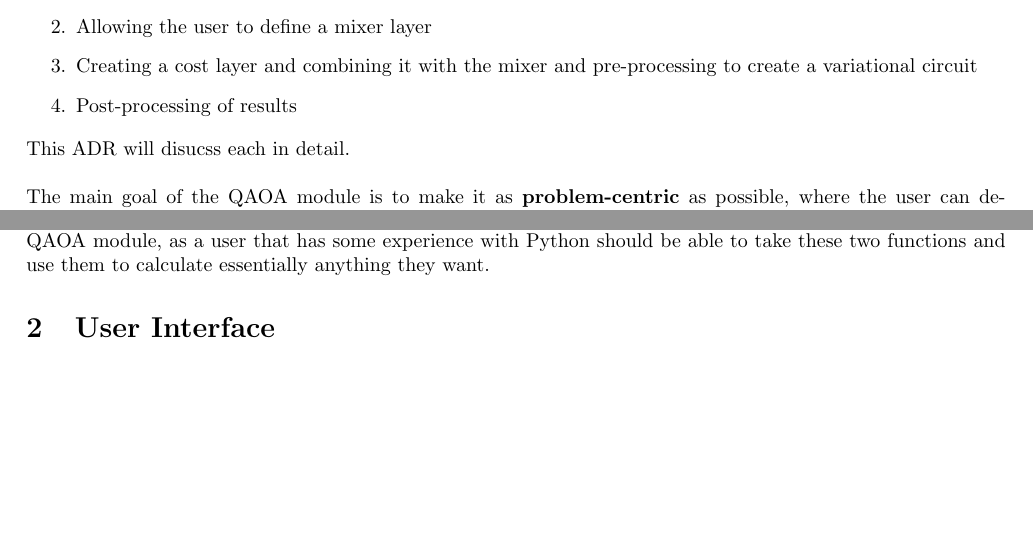
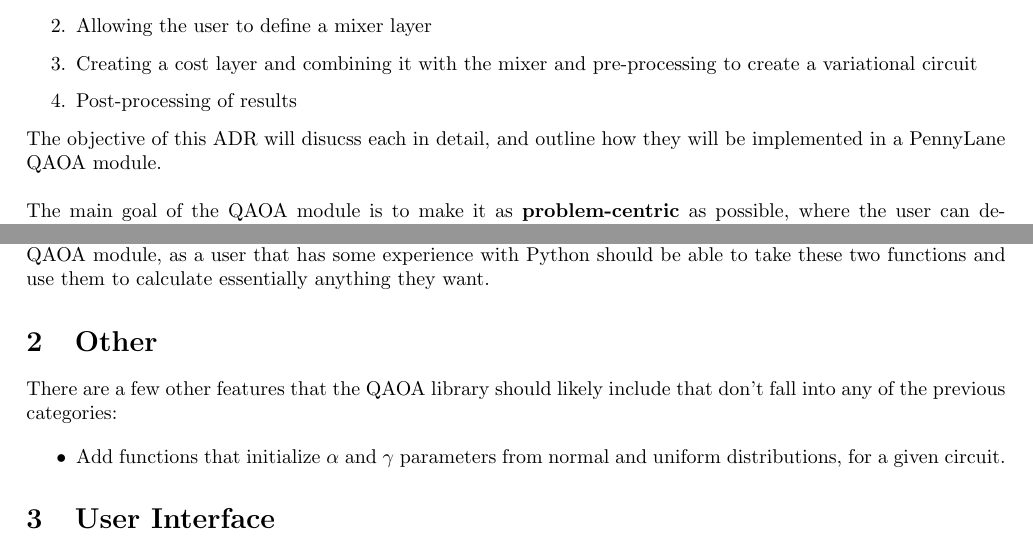
Before and after one commit to Lucaman99/xanadu, a LaTeX document (qaoa_adr/adr.tex): two parts of pages 1 and 5 of 6, joined at a grey line, cut so that both start at the same text, the shorter picture padded with empty space. Compiled offline with pdfLaTeX.

Commit message:
more changes

```diff
--- a/qaoa_adr/adr.tex
+++ b/qaoa_adr/adr.tex
@@ -70,7 +70,8 @@ There are four main components that are necessary to defining a QAOA workflow:
       	\item Post-processing of results
 \end{enumerate}
 \noindent
-This ADR will disucss each in detail.
+The objective of this ADR will disucss each in detail, and outline how they will be implemented in
+a PennyLane QAOA module.
 \newline\newline
 The main goal of the QAOA module is to make it as \textbf{problem-centric} as possible,
 where the user can define a QAOA workflow for some optimization problem without
@@ -331,6 +332,16 @@ first iteration of the QAOA module,
 as a user that has some experience with Python should be able to take these two functions
 and use them to calculate essentially anything they want.
 
+\section{Other}
+
+There are a few other features that the QAOA library should likely include that don't fall into
+any of the previous categories:
+
+\begin{itemize}
+	\item Add functions that initialize $\alpha$ and $\gamma$ parameters from normal and uniform distributions,
+		for a given circuit.
+\end{itemize}
+
 \section{User Interface}
 
 All together, a general QAOA workflow might look something like this (assuming the second
```
Also changed, not shown: qaoa_adr/adr.pdf, 4 other files.
